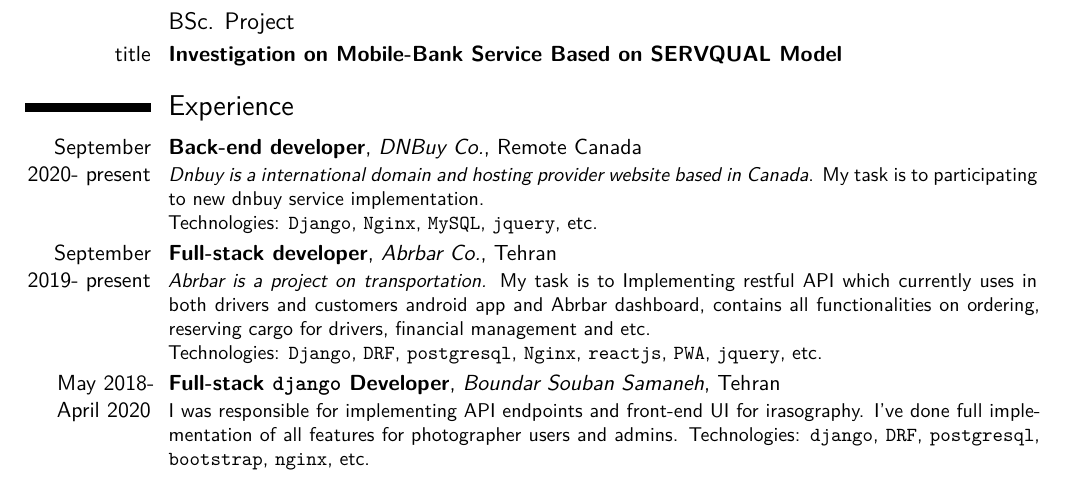
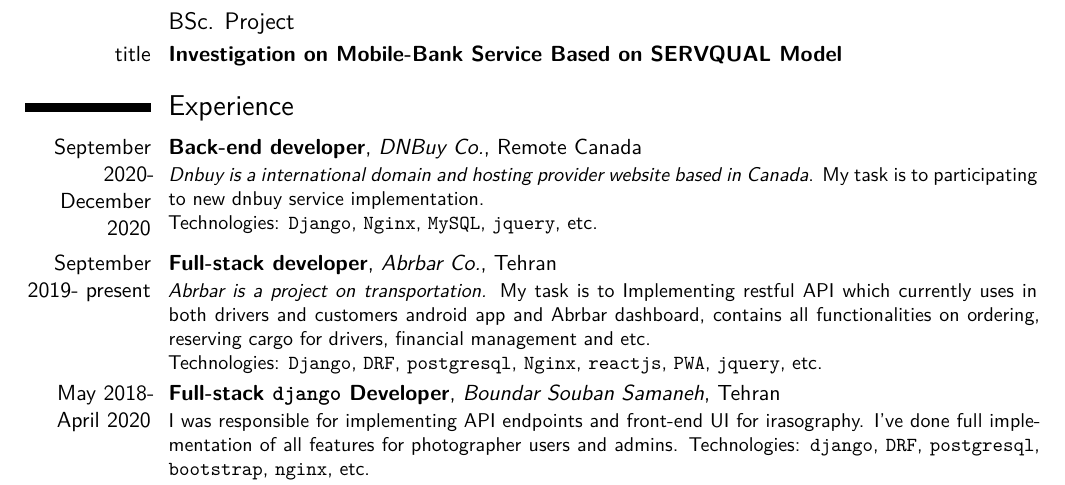
Before and after one commit to SirSaleh/CV, a LaTeX CV (saleh_resume.tex): part of page 1 of 2, cut so that both start at the same text. Compiled offline with XeLaTeX.

Commit message:
Set end for dnbuy project

```diff
--- a/saleh_resume.tex
+++ b/saleh_resume.tex
@@ -89,7 +89,7 @@
 \section{Experience}
 
 % ================== DNBuy
-\cventry{September 2020- present}{Back-end developer}{DNBuy Co.}{Remote Canada}{}{\textit{Dnbuy is a  international domain and hosting provider website based in Canada}. My task is to participating to new dnbuy service implementation. \\
+\cventry{September 2020- December 2020}{Back-end developer}{DNBuy Co.}{Remote Canada}{}{\textit{Dnbuy is a  international domain and hosting provider website based in Canada}. My task is to participating to new dnbuy service implementation. \\
 	Technologies: \texttt{Django}, \texttt{Nginx}, \texttt{MySQL}, \texttt{jquery}, etc.
 }
 
```
Also changed, not shown: saleh_resume.pdf.
